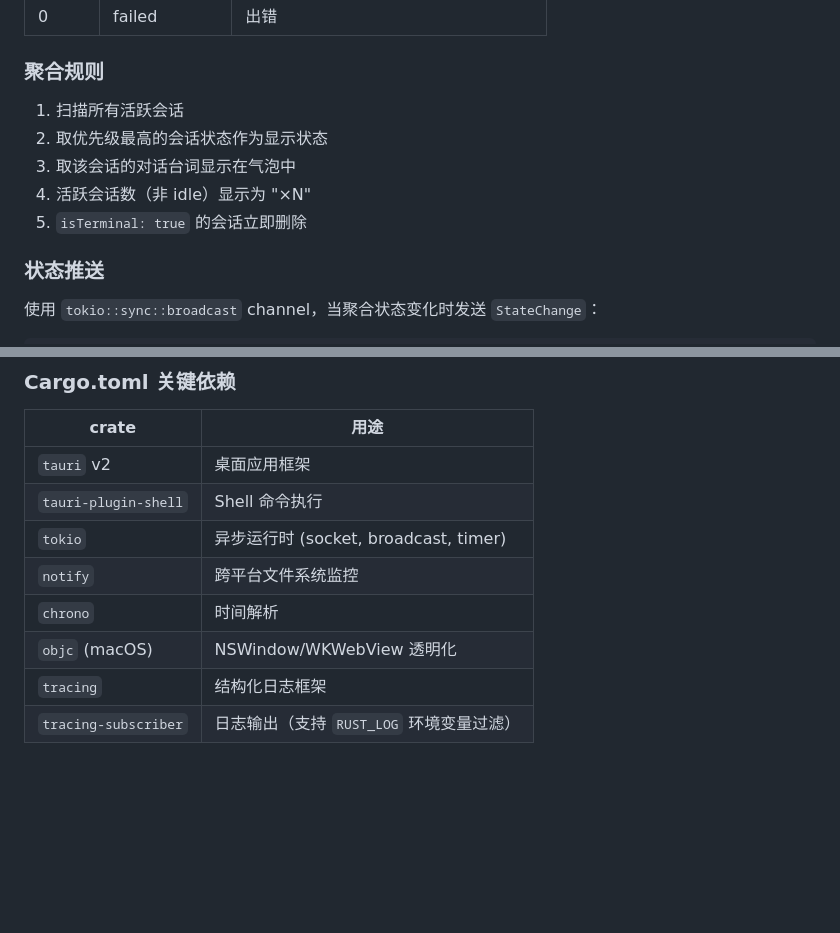
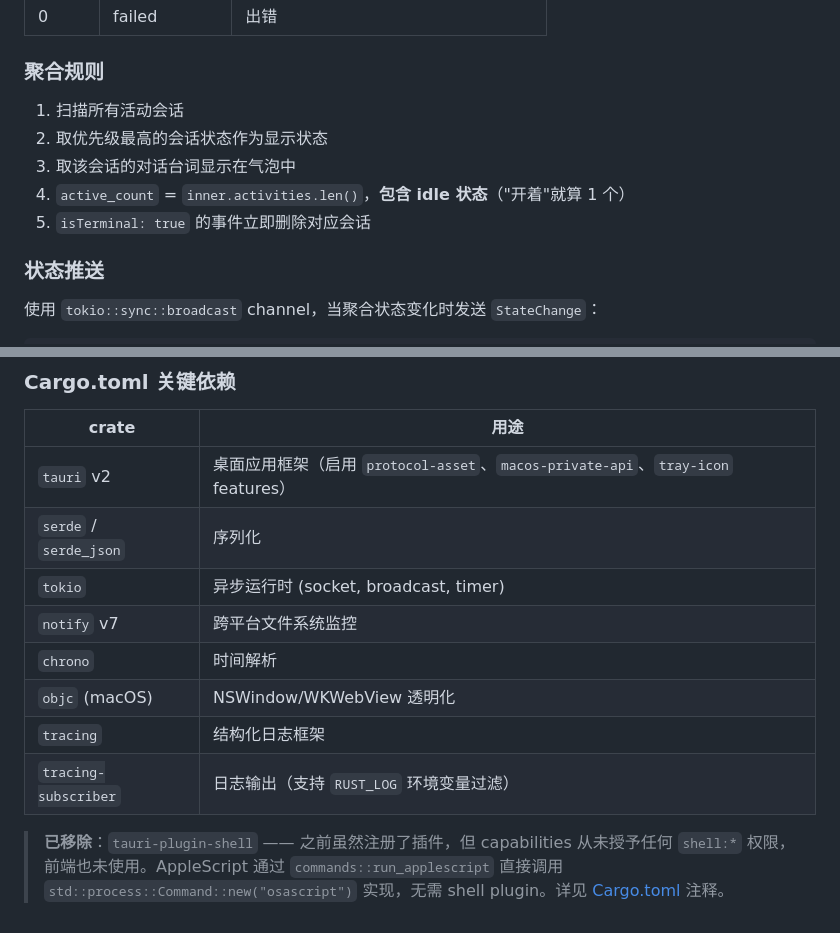
Before and after one commit to golitter/coding-agent-pet, a Markdown page: desktop/docs/renderer.md, 2 parts joined by grey strips. GitHub-like rendering; blank space fills up the shorter version.

```diff
--- a/desktop/docs/renderer.md
+++ b/desktop/docs/renderer.md
@@ -143,11 +145,11 @@ src-tauri/    → cross-platform/    (config 所在目录)
 
 ### 聚合规则
 
-1. 扫描所有活跃会话
+1. 扫描所有活动会话
 2. 取优先级最高的会话状态作为显示状态
 3. 取该会话的对话台词显示在气泡中
-4. 活跃会话数（非 idle）显示为 "×N"
-5. `isTerminal: true` 的会话立即删除
+4. `active_count` = `inner.activities.len()`，**包含 idle 状态**（"开着"就算 1 个）
+5. `isTerminal: true` 的事件立即删除对应会话
 
 ### 状态推送
 
@@ -394,11 +405,13 @@ animator.handleDrag(0)             // 松手 → 恢复 preDragState
 
 | crate | 用途 |
 |---|---|
-| `tauri` v2 | 桌面应用框架 |
-| `tauri-plugin-shell` | Shell 命令执行 |
+| `tauri` v2 | 桌面应用框架（启用 `protocol-asset`、`macos-private-api`、`tray-icon` features） |
+| `serde` / `serde_json` | 序列化 |
 | `tokio` | 异步运行时 (socket, broadcast, timer) |
-| `notify` | 跨平台文件系统监控 |
+| `notify` v7 | 跨平台文件系统监控 |
 | `chrono` | 时间解析 |
 | `objc` (macOS) | NSWindow/WKWebView 透明化 |
 | `tracing` | 结构化日志框架 |
 | `tracing-subscriber` | 日志输出（支持 `RUST_LOG` 环境变量过滤） |
+
+> **已移除**：`tauri-plugin-shell` —— 之前虽然注册了插件，但 capabilities 从未授予任何 `shell:*` 权限，前端也未使用。AppleScript 通过 `commands::run_applescript` 直接调用 `std::process::Command::new("osascript")` 实现，无需 shell plugin。详见 [Cargo.toml](../cross-platform/src-tauri/Cargo.toml) 注释。
```
Also changed, not shown: other parts of desktop/docs/renderer.md (+30 -19 lines), 2 other files.
